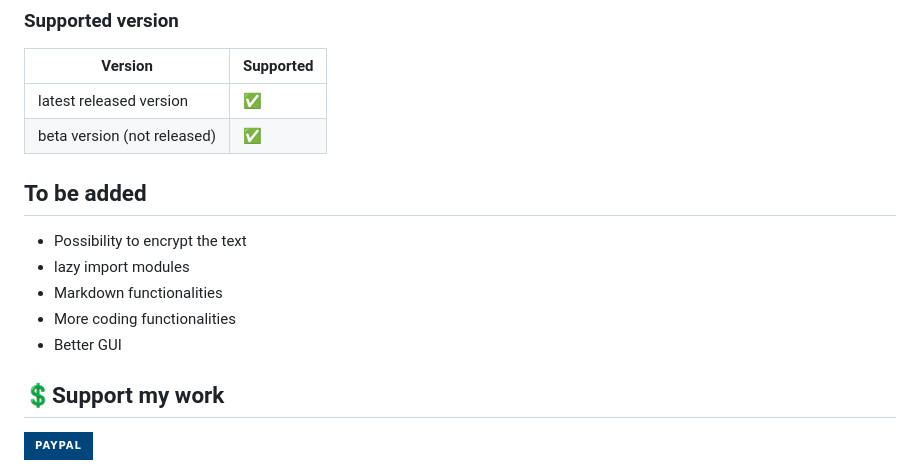
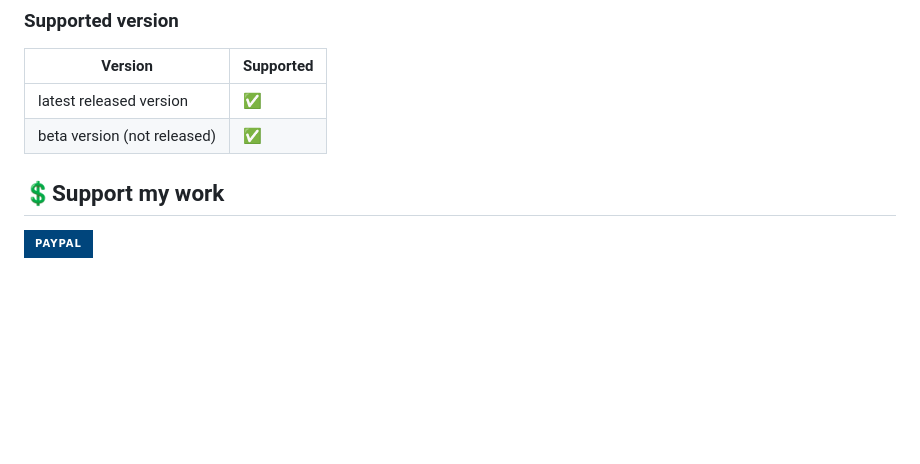
Before and after one commit to Mirko-r/Notepy, a Markdown page: README.md, the part around the change printed below. GitHub-like rendering; badges without logos; blank space fills up the shorter version.

```diff
--- a/README.md
+++ b/README.md
@@ -39,13 +74,6 @@ python notepy.py
 | latest released version   | :white_check_mark: |
 | beta version (not released)   | :white_check_mark:                 |
 
-## To be added
-
-- Possibility to encrypt the text
-- lazy import modules
-- Markdown functionalities
-- More coding functionalities
-- Better GUI
 
 ## 💲Support my work
 
```
Also changed, not shown: other parts of README.md (+36 -1 lines), data/Notepy.jpg (added).
